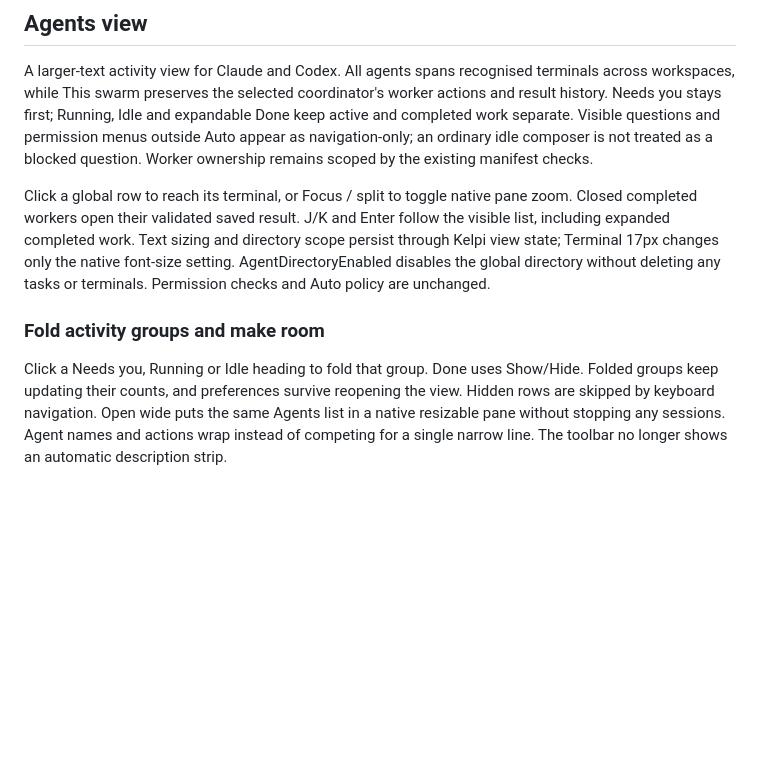
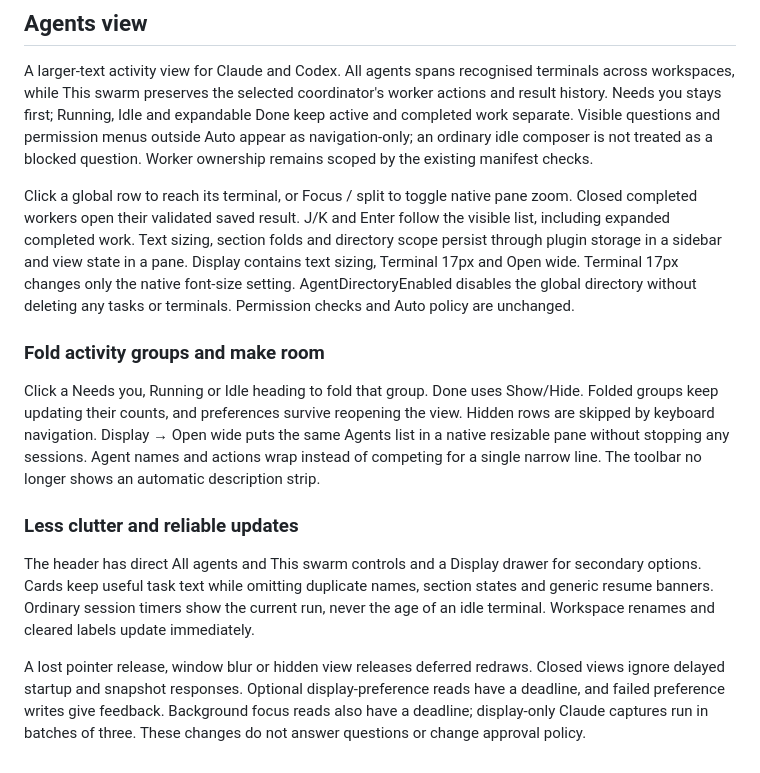
Before and after one commit to abhayachauhan/swarm-it, a Markdown page: docs/features.md, the part around the change. Drawn GitHub-style; blank space fills up the shorter version.

```diff
--- a/docs/features.md
+++ b/docs/features.md
@@ -52,8 +52,14 @@ The `manifestDir` plugin setting and `SWARM_MANIFEST_DIR` for CLI helpers can mo
 
 A larger-text activity view for Claude and Codex. All agents spans recognised terminals across workspaces, while This swarm preserves the selected coordinator's worker actions and result history. Needs you stays first; Running, Idle and expandable Done keep active and completed work separate. Visible questions and permission menus outside Auto appear as navigation-only; an ordinary idle composer is not treated as a blocked question. Worker ownership remains scoped by the existing manifest checks.
 
-Click a global row to reach its terminal, or Focus / split to toggle native pane zoom. Closed completed workers open their validated saved result. J/K and Enter follow the visible list, including expanded completed work. Text sizing and directory scope persist through Kelpi view state; Terminal 17px changes only the native font-size setting. AgentDirectoryEnabled disables the global directory without deleting any tasks or terminals. Permission checks and Auto policy are unchanged.
+Click a global row to reach its terminal, or Focus / split to toggle native pane zoom. Closed completed workers open their validated saved result. J/K and Enter follow the visible list, including expanded completed work. Text sizing, section folds and directory scope persist through plugin storage in a sidebar and view state in a pane. Display contains text sizing, Terminal 17px and Open wide. Terminal 17px changes only the native font-size setting. AgentDirectoryEnabled disables the global directory without deleting any tasks or terminals. Permission checks and Auto policy are unchanged.
 
 ### Fold activity groups and make room
 
-Click a Needs you, Running or Idle heading to fold that group. Done uses Show/Hide. Folded groups keep updating their counts, and preferences survive reopening the view. Hidden rows are skipped by keyboard navigation. Open wide puts the same Agents list in a native resizable pane without stopping any sessions. Agent names and actions wrap instead of competing for a single narrow line. The toolbar no longer shows an automatic description strip.
+Click a Needs you, Running or Idle heading to fold that group. Done uses Show/Hide. Folded groups keep updating their counts, and preferences survive reopening the view. Hidden rows are skipped by keyboard navigation. Display → Open wide puts the same Agents list in a native resizable pane without stopping any sessions. Agent names and actions wrap instead of competing for a single narrow line. The toolbar no longer shows an automatic description strip.
+
+### Less clutter and reliable updates
+
+The header has direct All agents and This swarm controls and a Display drawer for secondary options. Cards keep useful task text while omitting duplicate names, section states and generic resume banners. Ordinary session timers show the current run, never the age of an idle terminal. Workspace renames and cleared labels update immediately.
+
+A lost pointer release, window blur or hidden view releases deferred redraws. Closed views ignore delayed startup and snapshot responses. Optional display-preference reads have a deadline, and failed preference writes give feedback. Background focus reads also have a deadline; display-only Claude captures run in batches of three. These changes do not answer questions or change approval policy.
```
Also changed, not shown: README.md (+4 -2 lines), docs/agents-view.png, 15 other files.
